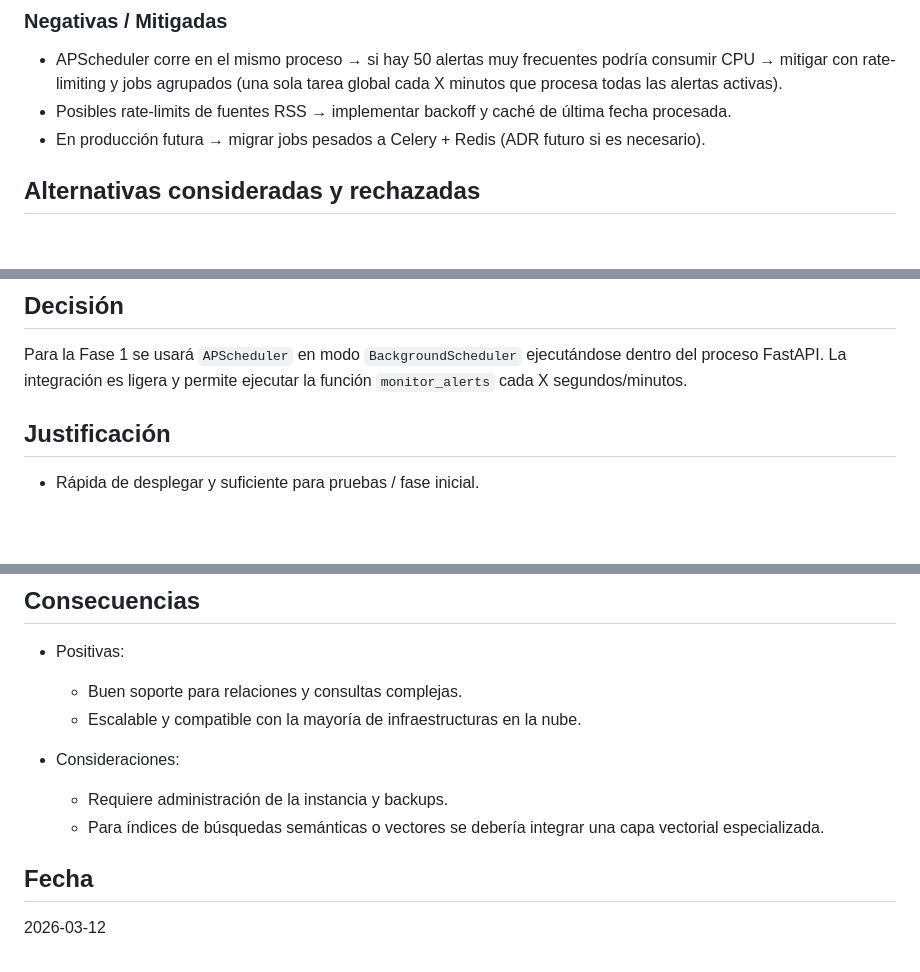
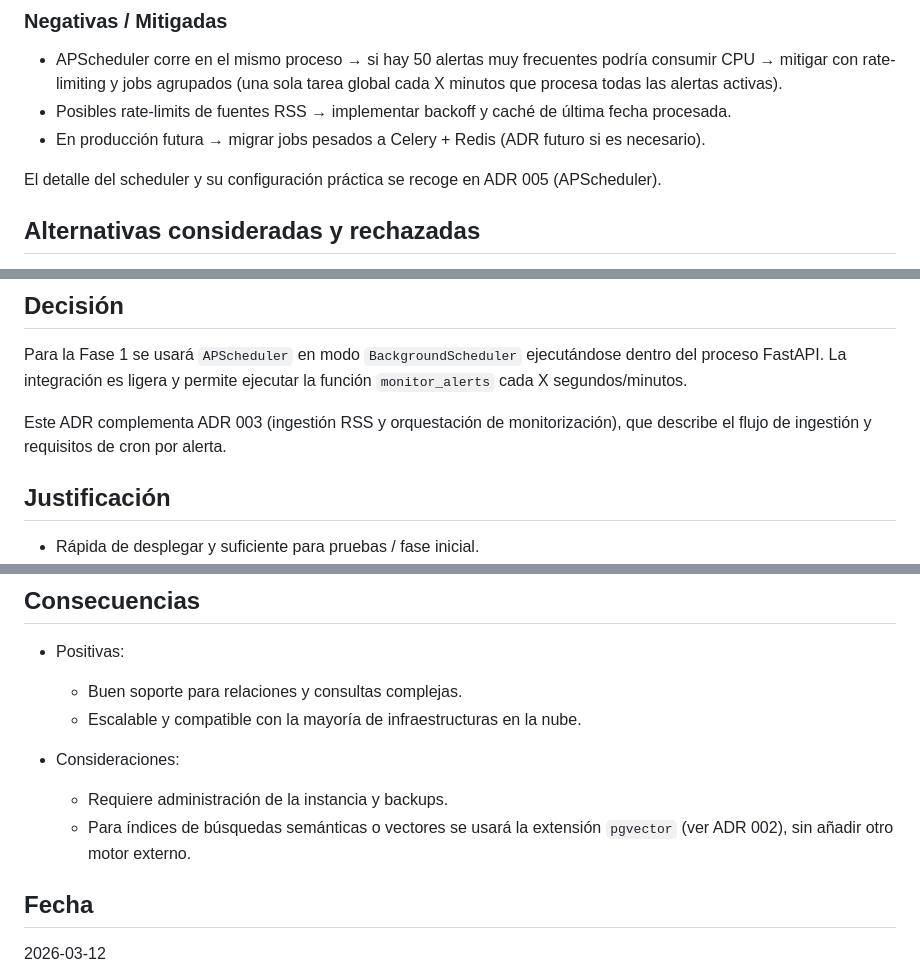
Before and after one commit to devops-uc3m-grupo2-org/devops_uc3m_grupo2, a Markdown page: pfinal/docs/ADRs_Completos.md, 3 parts joined by grey strips. Drawn GitHub-style; blank space fills up the shorter version.

Commit message:
corregido unos detalles de los adrs

```diff
--- a/pfinal/docs/ADRs_Completos.md
+++ b/pfinal/docs/ADRs_Completos.md
@@ -235,6 +235,8 @@ Se necesita un mecanismo fiable para:
 - Posibles rate-limits de fuentes RSS → implementar backoff y caché de última fecha procesada.
 - En producción futura → migrar jobs pesados a Celery + Redis (ADR futuro si es necesario).
 
+El detalle del scheduler y su configuración práctica se recoge en ADR 005 (APScheduler).
+
 ## Alternativas consideradas y rechazadas
 
 - **Celery + Redis desde el principio** → Muy robusto, pero añade 2 servicios Docker y complejidad innecesaria para el volumen esperado.
@@ -323,6 +325,8 @@ La aplicación necesita ejecutar tareas periódicas de monitorización de alerta
 ## Decisión
 
 Para la Fase 1 se usará `APScheduler` en modo `BackgroundScheduler` ejecutándose dentro del proceso FastAPI. La integración es ligera y permite ejecutar la función `monitor_alerts` cada X segundos/minutos.
+
+Este ADR complementa ADR 003 (ingestión RSS y orquestación de monitorización), que describe el flujo de ingestión y requisitos de cron por alerta.
 
 ## Justificación
 
@@ -413,7 +417,7 @@ Usar PostgreSQL como base de datos relacional y SQLAlchemy como ORM en el backen
 
 - Consideraciones:
   - Requiere administración de la instancia y backups.
-  - Para índices de búsquedas semánticas o vectores se debería integrar una capa vectorial especializada.
+  - Para índices de búsquedas semánticas o vectores se usará la extensión `pgvector` (ver ADR 002), sin añadir otro motor externo.
 
 ## Fecha
 
```
